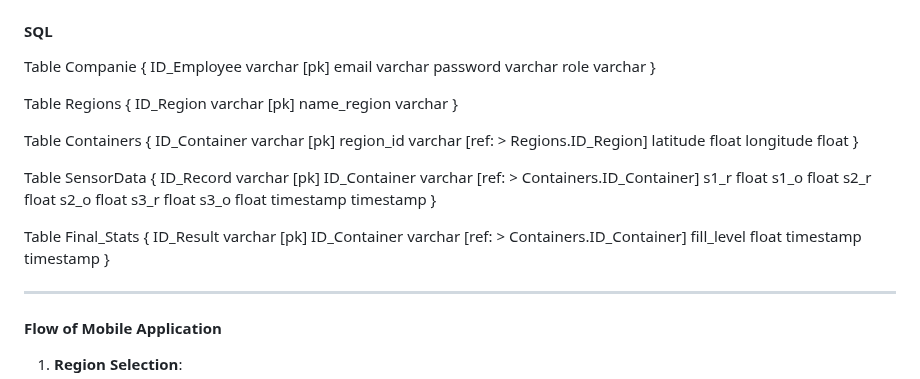
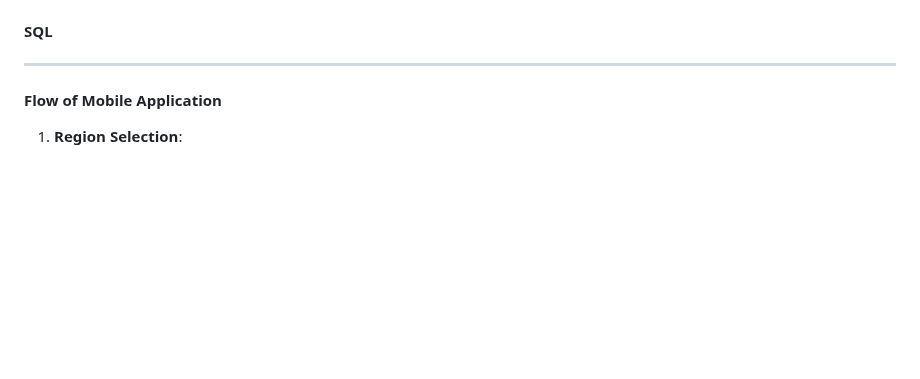
Before and after one commit to jmbmartins/IntelligentWasteManagementSystem, a Markdown page: README.md, the part around the change. Rendered like a GitHub page; blank space fills up the shorter version.

```diff
--- a/README.md
+++ b/README.md
@@ -104,43 +104,6 @@ Metodology:
         -   Fields: `fill_level` (Float), `timestamp` (Timestamp)
 
 #### SQL
-Table Companie {
-  ID_Employee varchar [pk]
-  email varchar
-  password varchar
-  role varchar
-}
-
-Table Regions {
-  ID_Region varchar [pk]
-  name_region varchar
-}
-
-Table Containers {
-  ID_Container varchar [pk]
-  region_id varchar [ref: > Regions.ID_Region]
-  latitude float
-  longitude float
-}
-
-Table SensorData {
-  ID_Record varchar [pk]
-  ID_Container varchar [ref: > Containers.ID_Container]
-  s1_r float
-  s1_o float
-  s2_r float
-  s2_o float
-  s3_r float
-  s3_o float
-  timestamp timestamp
-}
-
-Table Final_Stats {
-  ID_Result varchar [pk]
-  ID_Container varchar [ref: > Containers.ID_Container]
-  fill_level float
-  timestamp timestamp
-}
 
 
 
```
